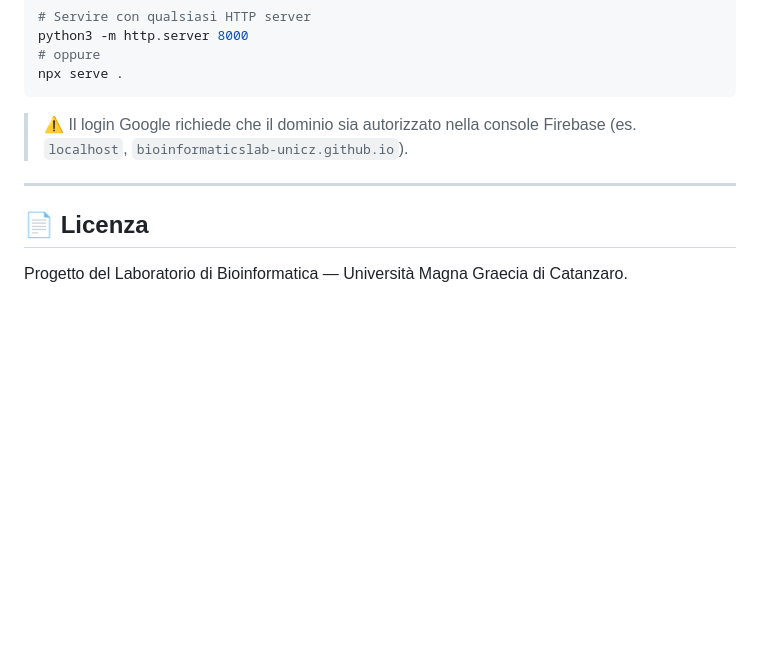
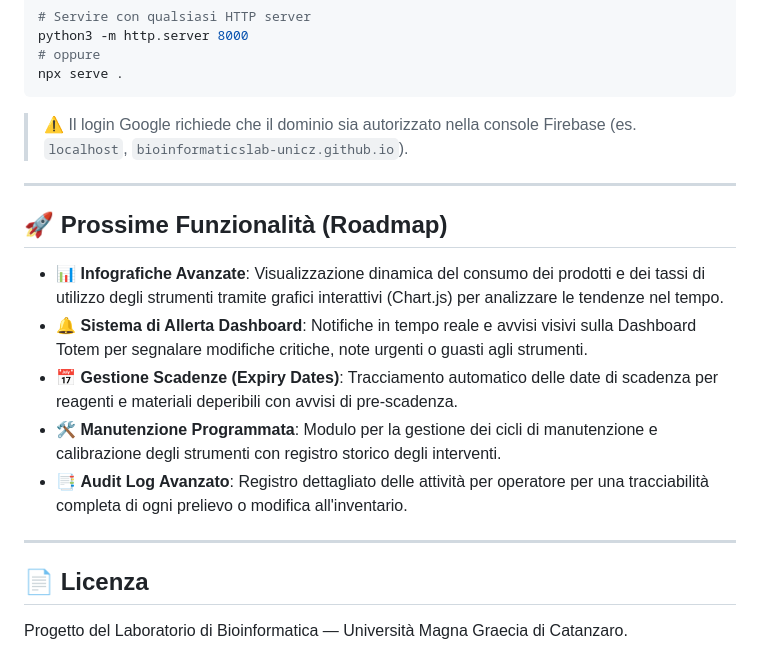
Before and after one commit to bioinformaticslab-unicz/lab-management, a Markdown page: README.md, the part around the change. GitHub-like rendering; blank space fills up the shorter version.

Commit message:
feat: add a "Prossime Funzionalità (Roadmap)" section to the README.

```diff
--- a/README.md
+++ b/README.md
@@ -183,6 +183,16 @@ npx serve .
 
 ---
 
+## 🚀 Prossime Funzionalità (Roadmap)
+
+- 📊 **Infografiche Avanzate**: Visualizzazione dinamica del consumo dei prodotti e dei tassi di utilizzo degli strumenti tramite grafici interattivi (Chart.js) per analizzare le tendenze nel tempo.
+- 🔔 **Sistema di Allerta Dashboard**: Notifiche in tempo reale e avvisi visivi sulla Dashboard Totem per segnalare modifiche critiche, note urgenti o guasti agli strumenti.
+- 📅 **Gestione Scadenze (Expiry Dates)**: Tracciamento automatico delle date di scadenza per reagenti e materiali deperibili con avvisi di pre-scadenza.
+- 🛠️ **Manutenzione Programmata**: Modulo per la gestione dei cicli di manutenzione e calibrazione degli strumenti con registro storico degli interventi.
+- 📑 **Audit Log Avanzato**: Registro dettagliato delle attività per operatore per una tracciabilità completa di ogni prelievo o modifica all'inventario.
+
+---
+
 ## 📄 Licenza
 
 Progetto del Laboratorio di Bioinformatica — Università Magna Graecia di Catanzaro.
```
